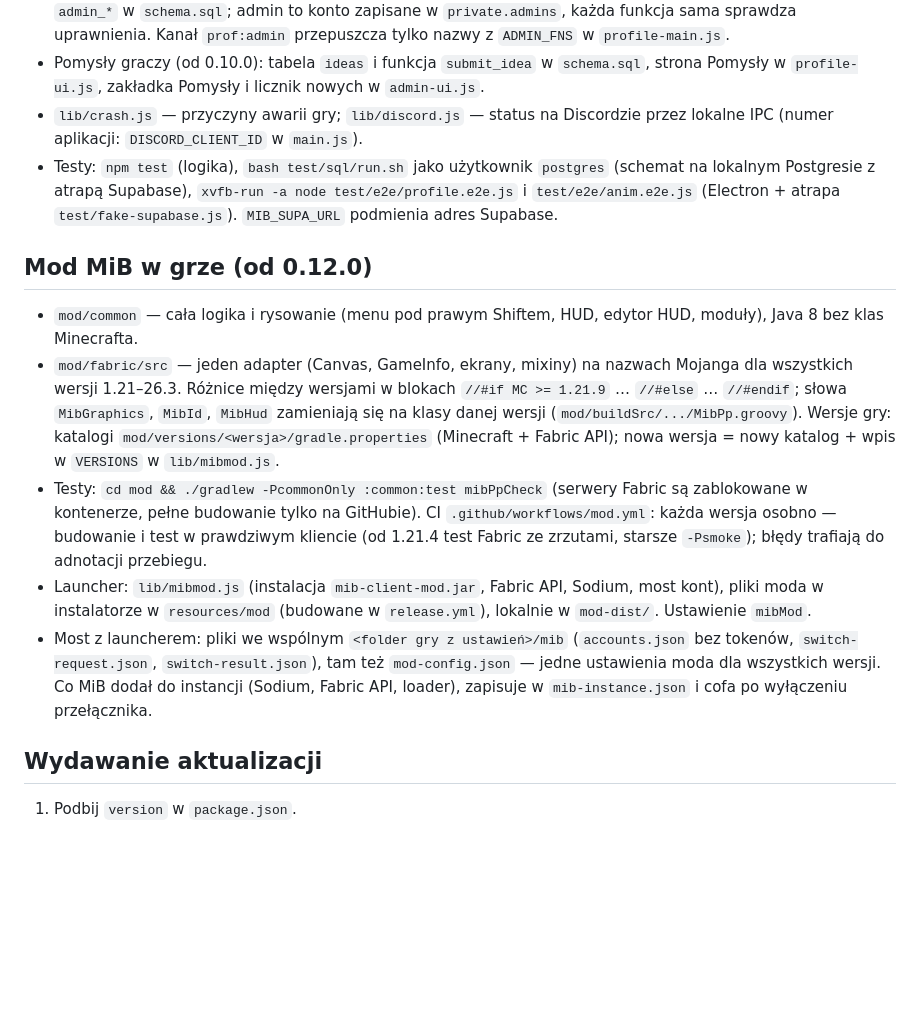
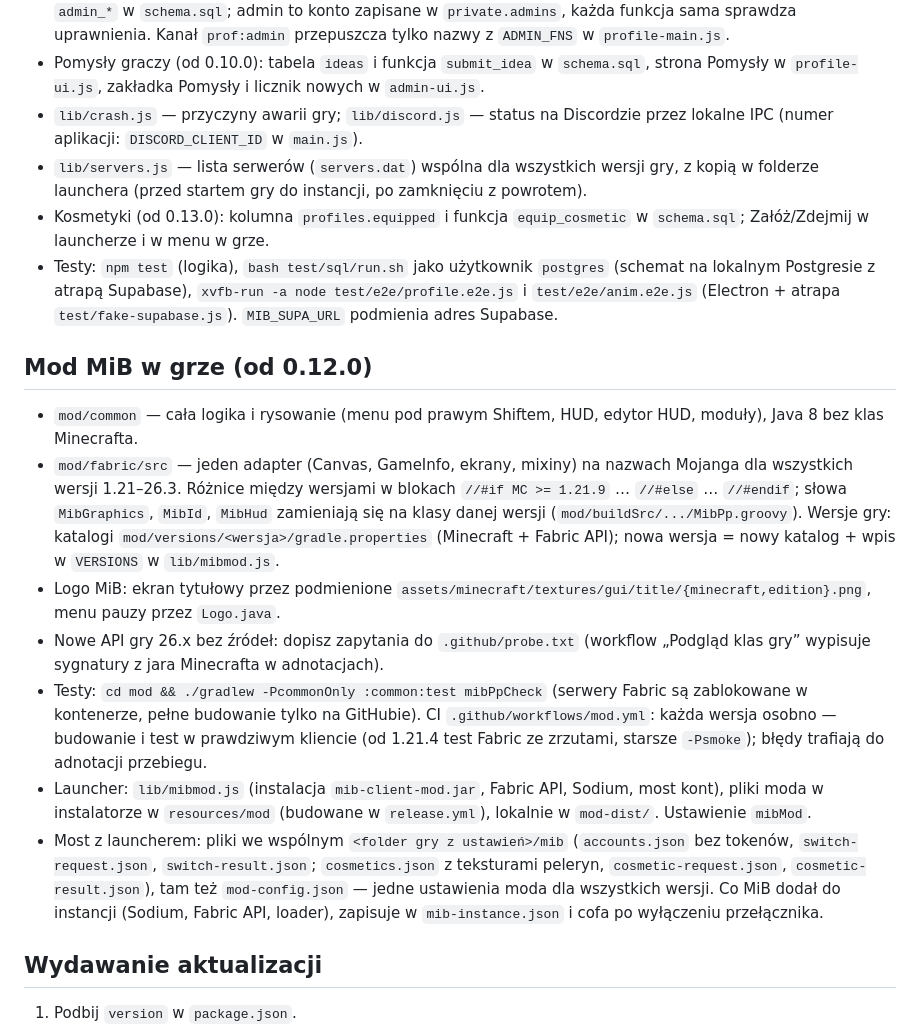
Before and after one commit to ban19910k3-sketch/mib-client, a Markdown page: CLAUDE.md, the part around the change. Rendered like a GitHub page; blank space fills up the shorter version.

Commit message:
Dokumentacja: kosmetyki, wspólna lista serwerów, logo, podgląd klas gry
Co-Authored-By: Claude Opus 5.5 <noreply@anthropic.com>
Claude-Session: https://claude.ai/code/session_01MmRogV75ZSLgsDATKAqzXn

```diff
--- a/CLAUDE.md
+++ b/CLAUDE.md
@@ -15,15 +15,19 @@ Darmowy launcher Minecraft PvP w Electronie (czysty HTML/JS, bez frameworka). Ro
 - Panel admina: `admin-ui.js` (tylko po polsku — widzi go wyłącznie właściciel, więc bez wpisów w `EN`), funkcje `admin_*` w `schema.sql`; admin to konto zapisane w `private.admins`, każda funkcja sama sprawdza uprawnienia. Kanał `prof:admin` przepuszcza tylko nazwy z `ADMIN_FNS` w `profile-main.js`.
 - Pomysły graczy (od 0.10.0): tabela `ideas` i funkcja `submit_idea` w `schema.sql`, strona Pomysły w `profile-ui.js`, zakładka Pomysły i licznik nowych w `admin-ui.js`.
 - `lib/crash.js` — przyczyny awarii gry; `lib/discord.js` — status na Discordzie przez lokalne IPC (numer aplikacji: `DISCORD_CLIENT_ID` w `main.js`).
+- `lib/servers.js` — lista serwerów (`servers.dat`) wspólna dla wszystkich wersji gry, z kopią w folderze launchera (przed startem gry do instancji, po zamknięciu z powrotem).
+- Kosmetyki (od 0.13.0): kolumna `profiles.equipped` i funkcja `equip_cosmetic` w `schema.sql`; Załóż/Zdejmij w launcherze i w menu w grze.
 - Testy: `npm test` (logika), `bash test/sql/run.sh` jako użytkownik `postgres` (schemat na lokalnym Postgresie z atrapą Supabase), `xvfb-run -a node test/e2e/profile.e2e.js` i `test/e2e/anim.e2e.js` (Electron + atrapa `test/fake-supabase.js`). `MIB_SUPA_URL` podmienia adres Supabase.
 
 ## Mod MiB w grze (od 0.12.0)
 
 - `mod/common` — cała logika i rysowanie (menu pod prawym Shiftem, HUD, edytor HUD, moduły), Java 8 bez klas Minecrafta.
 - `mod/fabric/src` — jeden adapter (Canvas, GameInfo, ekrany, mixiny) na nazwach Mojanga dla wszystkich wersji 1.21–26.3. Różnice między wersjami w blokach `//#if MC >= 1.21.9` … `//#else` … `//#endif`; słowa `MibGraphics`, `MibId`, `MibHud` zamieniają się na klasy danej wersji (`mod/buildSrc/.../MibPp.groovy`). Wersje gry: katalogi `mod/versions/<wersja>/gradle.properties` (Minecraft + Fabric API); nowa wersja = nowy katalog + wpis w `VERSIONS` w `lib/mibmod.js`.
+- Logo MiB: ekran tytułowy przez podmienione `assets/minecraft/textures/gui/title/{minecraft,edition}.png`, menu pauzy przez `Logo.java`.
+- Nowe API gry 26.x bez źródeł: dopisz zapytania do `.github/probe.txt` (workflow „Podgląd klas gry” wypisuje sygnatury z jara Minecrafta w adnotacjach).
 - Testy: `cd mod && ./gradlew -PcommonOnly :common:test mibPpCheck` (serwery Fabric są zablokowane w kontenerze, pełne budowanie tylko na GitHubie). CI `.github/workflows/mod.yml`: każda wersja osobno — budowanie i test w prawdziwym kliencie (od 1.21.4 test Fabric ze zrzutami, starsze `-Psmoke`); błędy trafiają do adnotacji przebiegu.
 - Launcher: `lib/mibmod.js` (instalacja `mib-client-mod.jar`, Fabric API, Sodium, most kont), pliki moda w instalatorze w `resources/mod` (budowane w `release.yml`), lokalnie w `mod-dist/`. Ustawienie `mibMod`.
-- Most z launcherem: pliki we wspólnym `<folder gry z ustawień>/mib` (`accounts.json` bez tokenów, `switch-request.json`, `switch-result.json`), tam też `mod-config.json` — jedne ustawienia moda dla wszystkich wersji. Co MiB dodał do instancji (Sodium, Fabric API, loader), zapisuje w `mib-instance.json` i cofa po wyłączeniu przełącznika.
+- Most z launcherem: pliki we wspólnym `<folder gry z ustawień>/mib` (`accounts.json` bez tokenów, `switch-request.json`, `switch-result.json`; `cosmetics.json` z teksturami peleryn, `cosmetic-request.json`, `cosmetic-result.json`), tam też `mod-config.json` — jedne ustawienia moda dla wszystkich wersji. Co MiB dodał do instancji (Sodium, Fabric API, loader), zapisuje w `mib-instance.json` i cofa po wyłączeniu przełącznika.
 
 ## Wydawanie aktualizacji
 
```
Also changed, not shown: supabase/README.md (+1 -1 lines).
